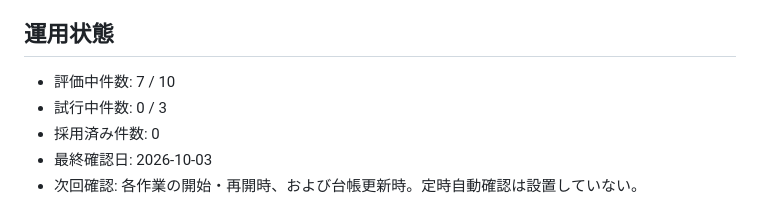
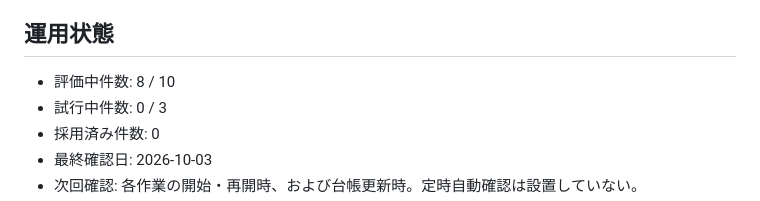
Before and after one commit to shirashu687/okf-devkit, a Markdown page: harness/ledger.md, the part around the change. GitHub-like rendering.

Commit message:
Reconcile backlog merged ledger count

```diff
--- a/harness/ledger.md
+++ b/harness/ledger.md
@@ -6,7 +6,7 @@
 
 ## 運用状態
 
-- 評価中件数: 7 / 10
+- 評価中件数: 8 / 10
 - 試行中件数: 0 / 3
 - 採用済み件数: 0
 - 最終確認日: 2026-10-03
```
Also changed, not shown: 1 other file.
